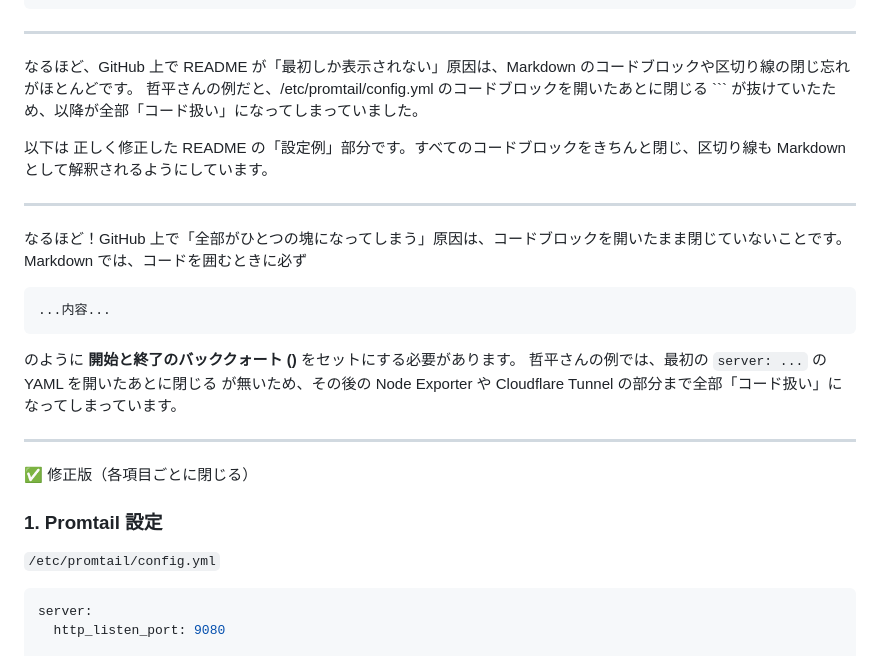
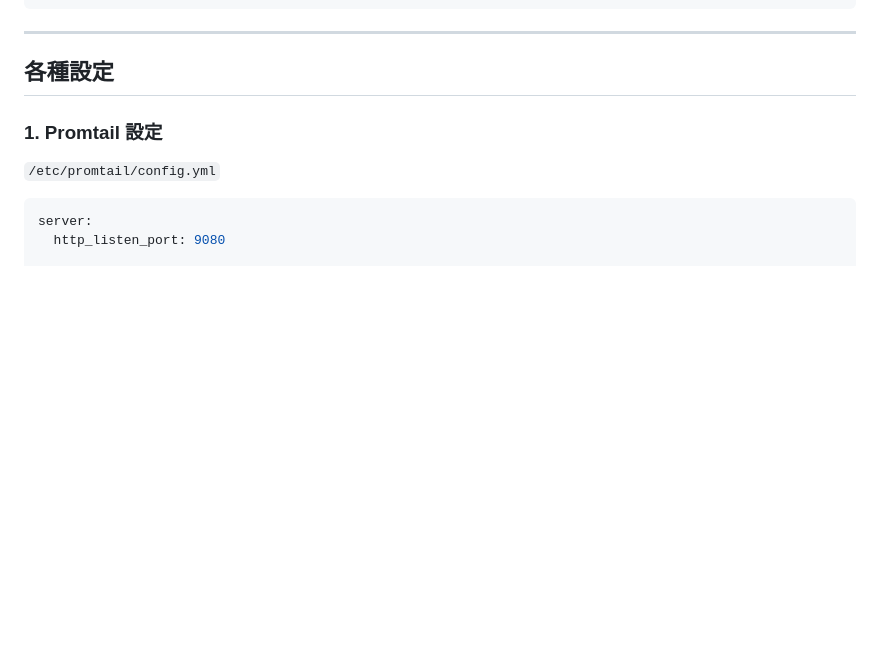
Before and after one commit to PK-2736/rectbot, a Markdown page: docs/Monitoring.md, the part around the change printed below. Rendered like a GitHub page; blank space fills up the shorter version.

Commit message:
Fix Markdown code block closures in Monitoring.md
Correct Markdown formatting issues in Monitoring.md

````diff
--- a/docs/Monitoring.md
+++ b/docs/Monitoring.md
@@ -74,27 +74,7 @@ Xserver ↔ OCI 監視・統合構成
 
 
 ---
-
-なるほど、GitHub 上で README が「最初しか表示されない」原因は、Markdown のコードブロックや区切り線の閉じ忘れがほとんどです。
-哲平さんの例だと、/etc/promtail/config.yml のコードブロックを開いたあとに閉じる ``` が抜けていたため、以降が全部「コード扱い」になってしまっていました。
-
-以下は 正しく修正した README の「設定例」部分です。すべてのコードブロックをきちんと閉じ、区切り線も Markdown として解釈されるようにしています。
-
----
-
-なるほど！GitHub 上で「全部がひとつの塊になってしまう」原因は、コードブロックを開いたまま閉じていないことです。
-Markdown では、コードを囲むときに必ず
-
-```yaml
-...内容...
-```
-
-
-のように **開始と終了のバッククォート ()** をセットにする必要があります。   哲平さんの例では、最初の `server: ...` の YAML を開いたあとに閉じる  が無いため、その後の Node Exporter や Cloudflare Tunnel の部分まで全部「コード扱い」になってしまっています。
-
----
-
-✅ 修正版（各項目ごとに閉じる）
+## 各種設定
 
 ### 1. Promtail 設定
 
````
Also changed, not shown: other parts of docs/Monitoring.md (+25 -182 lines).
